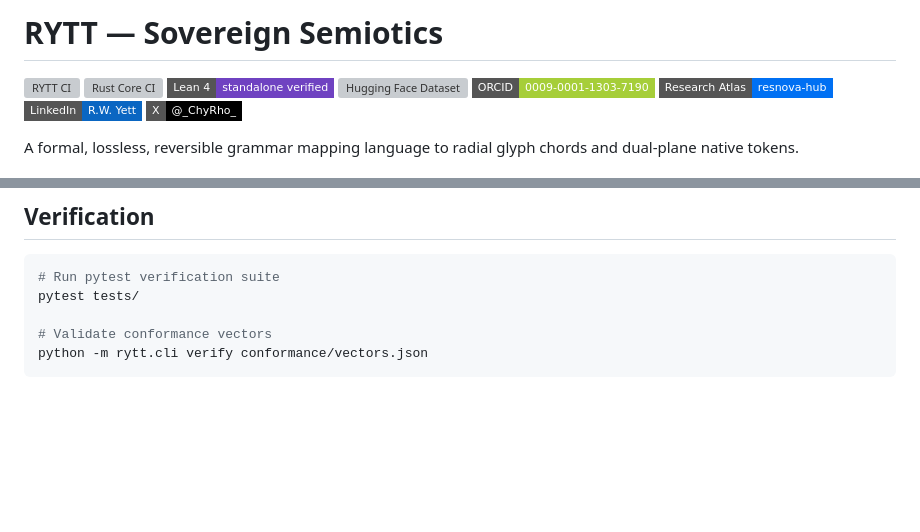
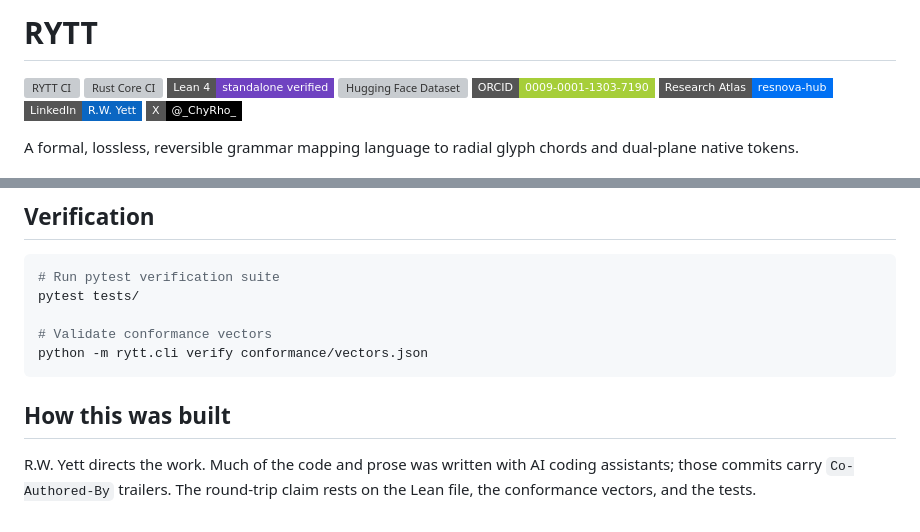
Before and after one commit to Mega-Therion/RYTT-Sovereign-Semiotics, a Markdown page: README.md, 2 parts joined by grey strips. GitHub-like rendering; badges without logos; blank space fills up the shorter version; grey boxes are pictures that could not be loaded.

Commit message:
README: use RYTT as the title and state how the repository was built

````diff
--- a/README.md
+++ b/README.md
@@ -1,4 +1,4 @@
-# RYTT — Sovereign Semiotics
+# RYTT
 
 <p align="left">
   <a href="https://github.com/Mega-Therion/RYTT-Sovereign-Semiotics/actions/workflows/ci.yml"><img src="https://github.com/Mega-Therion/RYTT-Sovereign-Semiotics/actions/workflows/ci.yml/badge.svg" alt="RYTT CI"></a>
@@ -62,3 +62,7 @@ pytest tests/
 # Validate conformance vectors
 python -m rytt.cli verify conformance/vectors.json
 ```
+
+## How this was built
+
+R.W. Yett directs the work. Much of the code and prose was written with AI coding assistants; those commits carry `Co-Authored-By` trailers. The round-trip claim rests on the Lean file, the conformance vectors, and the tests.
````
